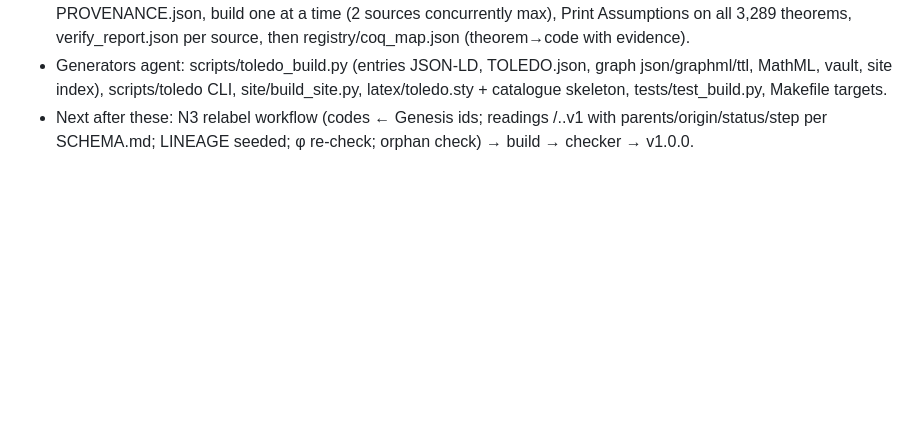
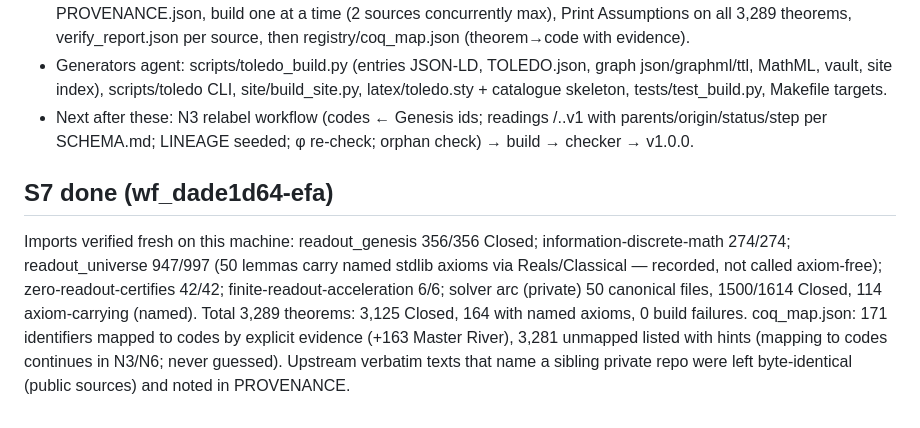
Before and after one commit to morrocwi/toledo, a Markdown page: docs/HANDOFF_OVERNIGHT_2026-09-06.md, the part around the change. GitHub-like rendering; blank space fills up the shorter version.

Commit message:
handoff: S7 results

```diff
--- a/docs/HANDOFF_OVERNIGHT_2026-09-06.md
+++ b/docs/HANDOFF_OVERNIGHT_2026-09-06.md
@@ -49,3 +49,6 @@ The owner authorises copying the private solver arc's Coq sources (canonical fil
 - S7 wf_dade1d64-efa (toledo-s7-coq-import-wf_dade1d64-efa.js): copy 6 Coq sources into coq/<source>/ with PROVENANCE.json, build one at a time (2 sources concurrently max), Print Assumptions on all 3,289 theorems, verify_report.json per source, then registry/coq_map.json (theorem→code with evidence).
 - Generators agent: scripts/toledo_build.py (entries JSON-LD, TOLEDO.json, graph json/graphml/ttl, MathML, vault, site index), scripts/toledo CLI, site/build_site.py, latex/toledo.sty + catalogue skeleton, tests/test_build.py, Makefile targets.
 - Next after these: N3 relabel workflow (codes ← Genesis ids; readings <root>/<D>.<nn>.v1 with parents/origin/status/step per SCHEMA.md; LINEAGE seeded; φ re-check; orphan check) → build → checker → v1.0.0.
+
+## S7 done (wf_dade1d64-efa)
+Imports verified fresh on this machine: readout_genesis 356/356 Closed; information-discrete-math 274/274; readout_universe 947/997 (50 lemmas carry named stdlib axioms via Reals/Classical — recorded, not called axiom-free); zero-readout-certifies 42/42; finite-readout-acceleration 6/6; solver arc (private) 50 canonical files, 1500/1614 Closed, 114 axiom-carrying (named). Total 3,289 theorems: 3,125 Closed, 164 with named axioms, 0 build failures. coq_map.json: 171 identifiers mapped to codes by explicit evidence (+163 Master River), 3,281 unmapped listed with hints (mapping to codes continues in N3/N6; never guessed). Upstream verbatim texts that name a sibling private repo were left byte-identical (public sources) and noted in PROVENANCE.
```
